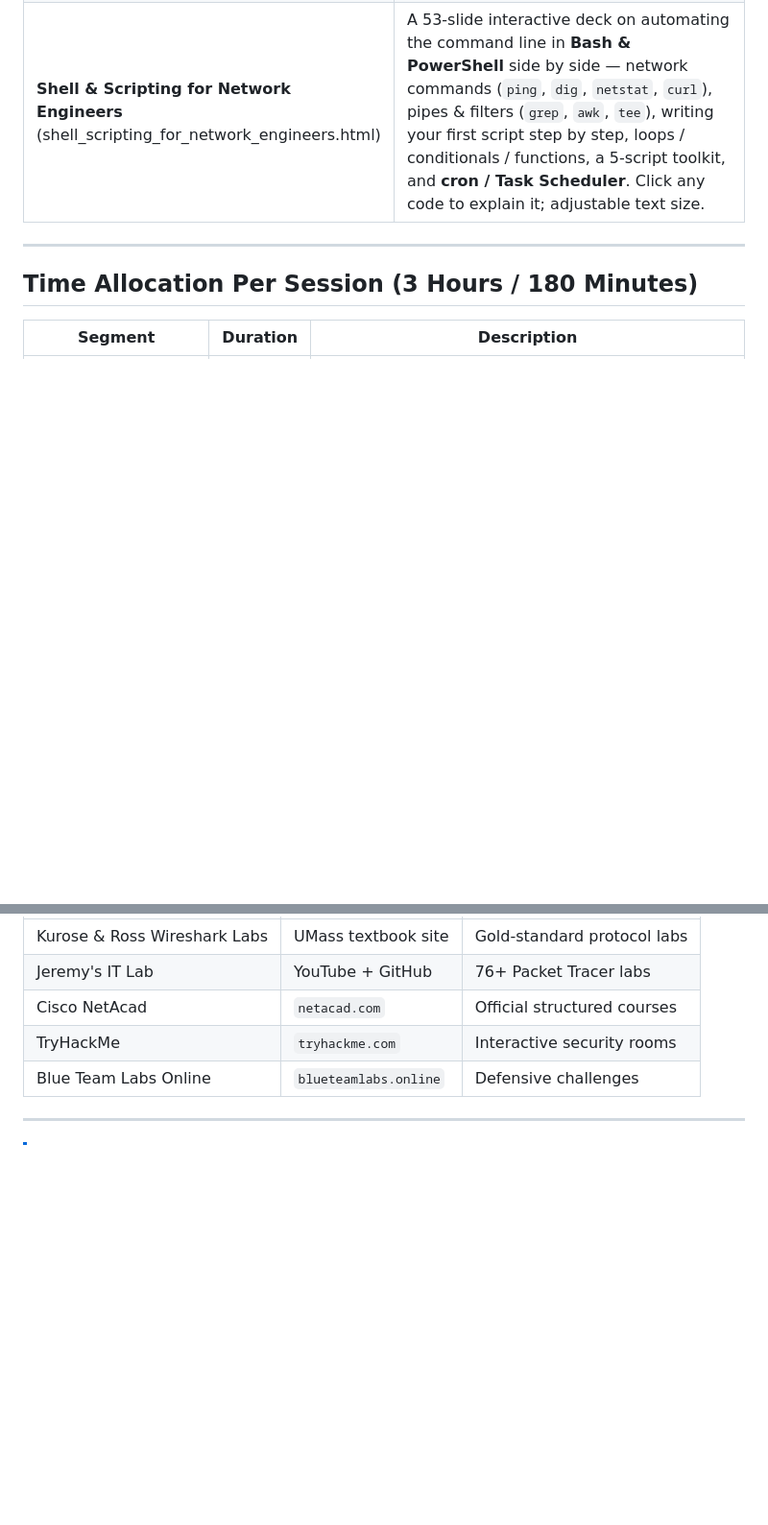
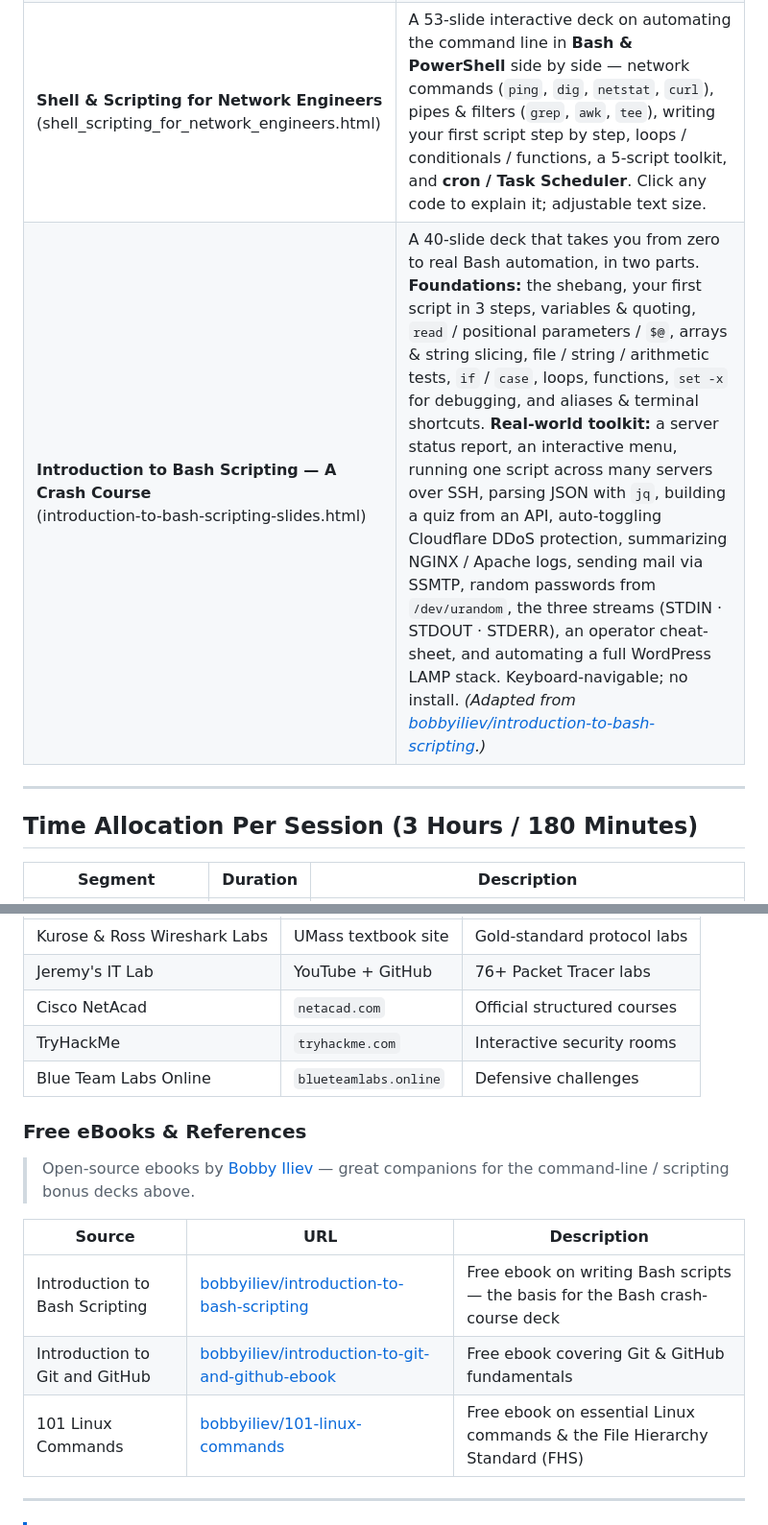
Before and after one commit to ampririt/Network-Analysis-Course-1-Month-Plan, a Markdown page: README.md, 2 parts joined by grey strips. Shown at 96% size. Drawn GitHub-style; blank space fills up the shorter version.

```diff
--- a/README.md
+++ b/README.md
@@ -41,6 +41,7 @@ Standalone, browser-based extras to explore on your own — just open the HTML f
 | **Network Fundamentals Simulator**<br>(network_simulation.html) | An interactive playground for the core concepts — **OSI encapsulation**, the **TCP 3-way handshake**, a packet's journey, **DNS/ARP** walkthroughs, and **IP/IPv6/subnet** calculators. *(Japanese UI)* |
 | **PacketLens — Packet Analyzer**<br>(wireshark_explain/index.html) | A Wireshark-style "signal analyzer" that teaches **how to read packets**: capture → analyze, **protocol dissection** (HTTP / TCP / DNS), packet stream, and **hex · ASCII** field views — all from safe simulated captures (no bytes on the wire). |
 | **Shell & Scripting for Network Engineers**<br>(shell_scripting_for_network_engineers.html) | A 53-slide interactive deck on automating the command line in **Bash & PowerShell** side by side — network commands (`ping`, `dig`, `netstat`, `curl`), pipes & filters (`grep`, `awk`, `tee`), writing your first script step by step, loops / conditionals / functions, a 5-script toolkit, and **cron / Task Scheduler**. Click any code to explain it; adjustable text size. |
+| **Introduction to Bash Scripting — A Crash Course**<br>(introduction-to-bash-scripting-slides.html) | A 40-slide deck that takes you from zero to real Bash automation, in two parts. **Foundations:** the shebang, your first script in 3 steps, variables & quoting, `read` / positional parameters / `$@`, arrays & string slicing, file / string / arithmetic tests, `if` / `case`, loops, functions, `set -x` for debugging, and aliases & terminal shortcuts. **Real-world toolkit:** a server status report, an interactive menu, running one script across many servers over SSH, parsing JSON with `jq`, building a quiz from an API, auto-toggling Cloudflare DDoS protection, summarizing NGINX / Apache logs, sending mail via SSMTP, random passwords from `/dev/urandom`, the three streams (STDIN · STDOUT · STDERR), an operator cheat-sheet, and automating a full WordPress LAMP stack. Keyboard-navigable; no install. *(Adapted from [bobbyiliev/introduction-to-bash-scripting](https://github.com/bobbyiliev/introduction-to-bash-scripting/tree/main).)* |
 
 ---
 
@@ -88,6 +89,15 @@ Standalone, browser-based extras to explore on your own — just open the HTML f
 | TryHackMe | `tryhackme.com` | Interactive security rooms |
 | Blue Team Labs Online | `blueteamlabs.online` | Defensive challenges |
 
+### Free eBooks & References
+> Open-source ebooks by [Bobby Iliev](https://github.com/bobbyiliev) — great companions for the command-line / scripting bonus decks above.
+
+| Source | URL | Description |
+|--------|-----|-------------|
+| Introduction to Bash Scripting | [bobbyiliev/introduction-to-bash-scripting](https://github.com/bobbyiliev/introduction-to-bash-scripting/tree/main) | Free ebook on writing Bash scripts — the basis for the Bash crash-course deck |
+| Introduction to Git and GitHub | [bobbyiliev/introduction-to-git-and-github-ebook](https://github.com/bobbyiliev/introduction-to-git-and-github-ebook/tree/main) | Free ebook covering Git & GitHub fundamentals |
+| 101 Linux Commands | [bobbyiliev/101-linux-commands](https://github.com/bobbyiliev/101-linux-commands/tree/main#file-hierarchy-standard-fhs) | Free ebook on essential Linux commands & the File Hierarchy Standard (FHS) |
+
 ---
 
 
```
